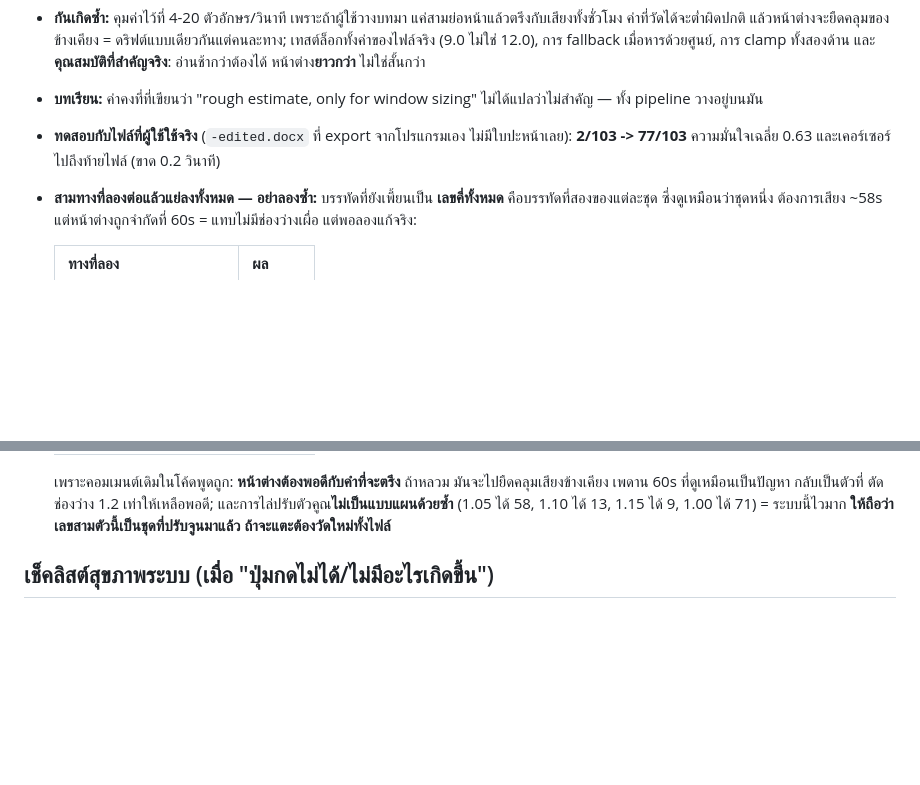
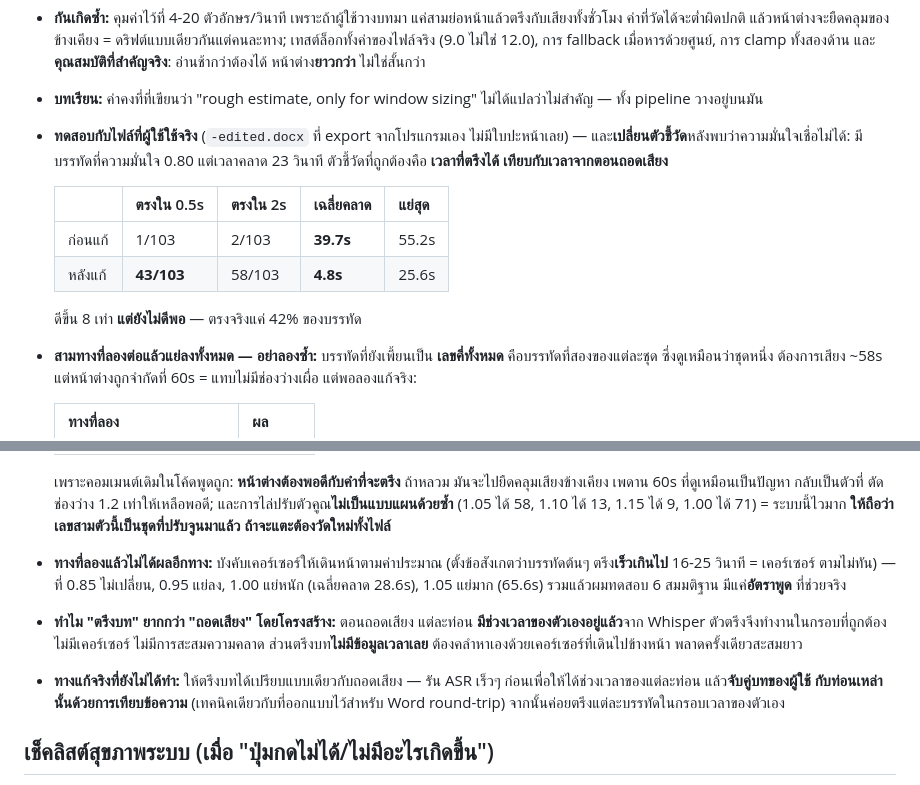
Before and after one commit to songthegemini-prog/audioedit, a Markdown page: FIXES.md, 2 parts joined by grey strips. Rendered like a GitHub page; blank space fills up the shorter version.

Commit message:
Correct the alignment numbers: measure timing, not confidence
The figures I reported for the speech-rate fix were mean CTC confidence, and
confidence turns out to be a poor proxy for what the editor cares about: the
file has lines scoring 0.80 whose timestamps are 23 seconds out. Re-measured
against the same programme's Whisper segment starts, which come from a
different code path entirely:

                within 0.5s   within 2s   mean error   worst
  before guess      1/103        2/103       39.7s      55.2s
  after measuring  43/103       58/103        4.8s      25.6s

So the fix is real and large -- eight times less drift -- but 42% of lines
landing within half a second is not good enough, and saying "77 of 103" would
have overstated it.

Also records a sixth rejected hypothesis. The early lines align 16-25 seconds
EARLY, which reads as the cursor failing to keep up, so I forced it forward by
a fraction of each batch's estimated duration: 0.85 changed nothing, 0.95 was
worse, 1.00 took mean error to 28.6s and 1.05 to 65.6s.

And the structural reason this is hard, which points at the actual fix:
transcription aligns each segment inside a time range Whisper already found,
so there is no cursor and nothing to accumulate. Script alignment starts with
no timing at all and has to feel its way forward. Giving it the same advantage
-- a quick ASR pass for segment times, then matching the user's script to
those segments by text, then aligning each line in its own window -- reuses
the text-matching design already worked out for the Word round-trip.

Co-Authored-By: Claude Opus 5 <noreply@anthropic.com>

```diff
--- a/FIXES.md
+++ b/FIXES.md
@@ -1083,8 +1083,16 @@ Codex รีวิวการแก้เอง เจอว่า 3 จุด
 - **บทเรียน:** ค่าคงที่ที่เขียนว่า "rough estimate, only for window sizing"
   ไม่ได้แปลว่าไม่สำคัญ — ทั้ง pipeline วางอยู่บนมัน
 - **ทดสอบกับไฟล์ที่ผู้ใช้ใช้จริง** (`-edited.docx` ที่ export จากโปรแกรมเอง
-  ไม่มีใบปะหน้าเลย): **2/103 -> 77/103** ความมั่นใจเฉลี่ย 0.63
-  และเคอร์เซอร์ไปถึงท้ายไฟล์ (ขาด 0.2 วินาที)
+  ไม่มีใบปะหน้าเลย) — และ**เปลี่ยนตัวชี้วัด**หลังพบว่าความมั่นใจเชื่อไม่ได้:
+  มีบรรทัดที่ความมั่นใจ 0.80 แต่เวลาคลาด 23 วินาที ตัวชี้วัดที่ถูกต้องคือ
+  **เวลาที่ตรึงได้ เทียบกับเวลาจากตอนถอดเสียง**
+
+  | | ตรงใน 0.5s | ตรงใน 2s | เฉลี่ยคลาด | แย่สุด |
+  |---|---|---|---|---|
+  | ก่อนแก้ | 1/103 | 2/103 | **39.7s** | 55.2s |
+  | หลังแก้ | **43/103** | 58/103 | **4.8s** | 25.6s |
+
+  ดีขึ้น 8 เท่า **แต่ยังไม่ดีพอ** — ตรงจริงแค่ 42% ของบรรทัด
 - **สามทางที่ลองต่อแล้วแย่ลงทั้งหมด — อย่าลองซ้ำ:** บรรทัดที่ยังเพี้ยนเป็น
   **เลขคี่ทั้งหมด** คือบรรทัดที่สองของแต่ละชุด ซึ่งดูเหมือนว่าชุดหนึ่ง
   ต้องการเสียง ~58s แต่หน้าต่างถูกจำกัดที่ 60s = แทบไม่มีช่องว่างเผื่อ
@@ -1102,6 +1110,19 @@ Codex รีวิวการแก้เอง เจอว่า 3 จุด
   ตัดช่องว่าง 1.2 เท่าให้เหลือพอดี; และการไล่ปรับตัวคูณ**ไม่เป็นแบบแผนด้วยซ้ำ**
   (1.05 ได้ 58, 1.10 ได้ 13, 1.15 ได้ 9, 1.00 ได้ 71) = ระบบนี้ไวมาก
   **ให้ถือว่าเลขสามตัวนี้เป็นชุดที่ปรับจูนมาแล้ว ถ้าจะแตะต้องวัดใหม่ทั้งไฟล์**
+- **ทางที่ลองแล้วไม่ได้ผลอีกทาง:** บังคับเคอร์เซอร์ให้เดินหน้าตามค่าประมาณ
+  (ตั้งข้อสังเกตว่าบรรทัดต้นๆ ตรึง**เร็วเกินไป** 16-25 วินาที = เคอร์เซอร์
+  ตามไม่ทัน) — ที่ 0.85 ไม่เปลี่ยน, 0.95 แย่ลง, 1.00 แย่หนัก (เฉลี่ยคลาด
+  28.6s), 1.05 แย่มาก (65.6s) รวมแล้วผมทดสอบ 6 สมมติฐาน มีแค่**อัตราพูด**
+  ที่ช่วยจริง
+- **ทำไม "ตรึงบท" ยากกว่า "ถอดเสียง" โดยโครงสร้าง:** ตอนถอดเสียง แต่ละท่อน
+  **มีช่วงเวลาของตัวเองอยู่แล้ว**จาก Whisper ตัวตรึงจึงทำงานในกรอบที่ถูกต้อง
+  ไม่มีเคอร์เซอร์ ไม่มีการสะสมความคลาด ส่วนตรึงบท**ไม่มีข้อมูลเวลาเลย**
+  ต้องคลำหาเองด้วยเคอร์เซอร์ที่เดินไปข้างหน้า พลาดครั้งเดียวสะสมยาว
+- **ทางแก้จริงที่ยังไม่ได้ทำ:** ให้ตรึงบทได้เปรียบแบบเดียวกับถอดเสียง —
+  รัน ASR เร็วๆ ก่อนเพื่อให้ได้ช่วงเวลาของแต่ละท่อน แล้ว**จับคู่บทของผู้ใช้
+  กับท่อนเหล่านั้นด้วยการเทียบข้อความ** (เทคนิคเดียวกับที่ออกแบบไว้สำหรับ
+  Word round-trip) จากนั้นค่อยตรึงแต่ละบรรทัดในกรอบเวลาของตัวเอง
 
 ## เช็คลิสต์สุขภาพระบบ (เมื่อ "ปุ่มกดไม่ได้/ไม่มีอะไรเกิดขึ้น")
 
```
